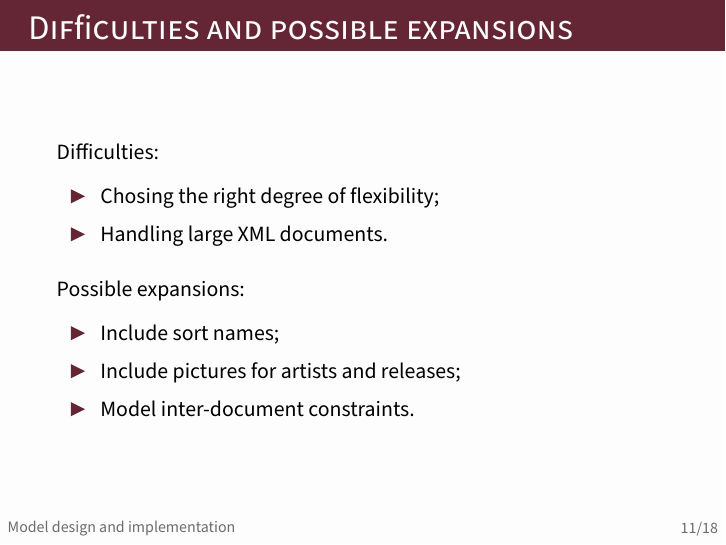
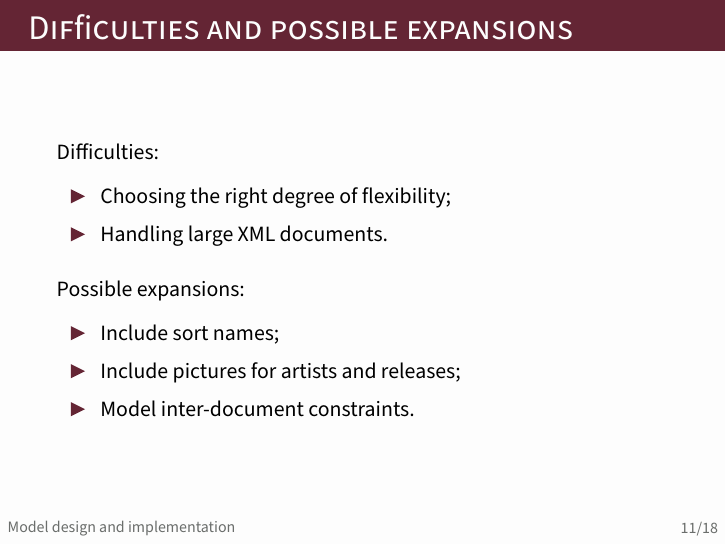
Before and after one commit to pindri/ODMC_exam, LaTeX slides (presentation/presentation.tex): page 12 of 19. Compiled offline with pdfLaTeX.

Commit message:
typo in presentation

```diff
--- a/presentation/presentation.tex
+++ b/presentation/presentation.tex
@@ -303,7 +303,7 @@
 
     \begin{itemize}
       \itemsep0.5em
-      \item Chosing the right degree of flexibility;
+      \item Choosing the right degree of flexibility;
       \item Handling large XML documents.
     \end{itemize}
 
```
Also changed, not shown: presentation/presentation.pdf.
